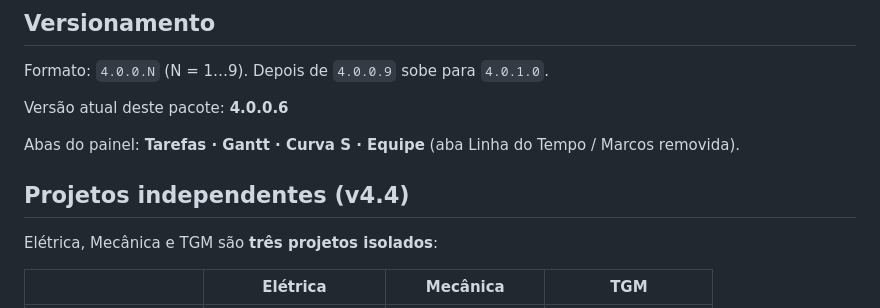
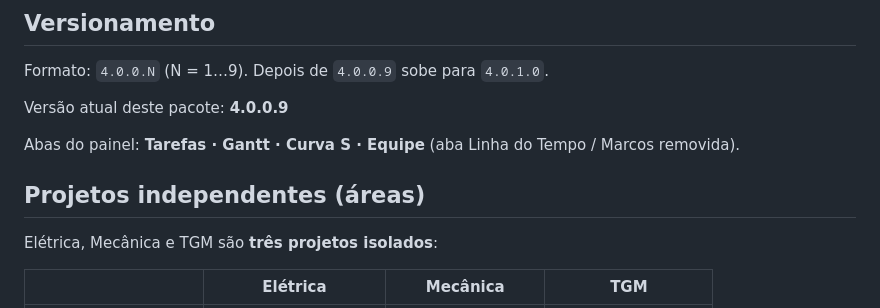
Before and after one commit to hayralde/Grok, a Markdown page: README.md, the part around the change. Drawn GitHub-style.

```diff
--- a/README.md
+++ b/README.md
@@ -14,13 +14,13 @@
 
 Formato: `4.0.0.N` (N = 1…9). Depois de `4.0.0.9` sobe para `4.0.1.0`.
 
-Versão atual deste pacote: **4.0.0.6**
+Versão atual deste pacote: **4.0.0.9**
 
 Abas do painel: **Tarefas · Gantt · Curva S · Equipe**
 (aba Linha do Tempo / Marcos removida).
 
 
-## Projetos independentes (v4.4)
+## Projetos independentes (áreas)
 
 Elétrica, Mecânica e TGM são **três projetos isolados**:
 
```
